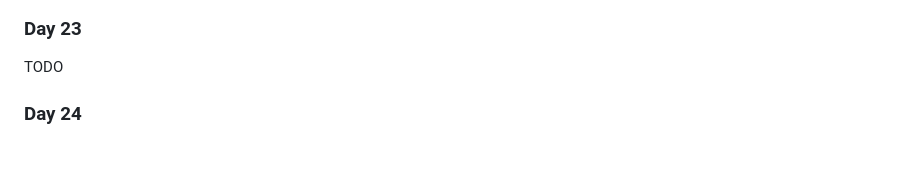
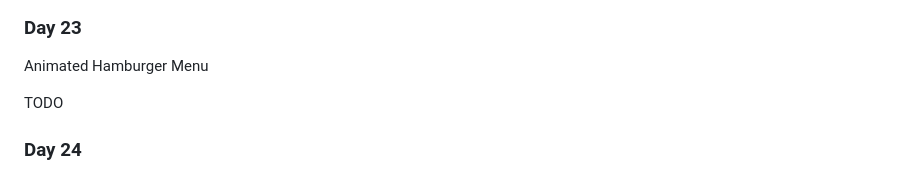
Before and after one commit to henryzarza/advent-of-css-2024, a Markdown page: README.md, the part around one of its changes. Drawn GitHub-style; blank space fills up the shorter version.

```diff
--- a/README.md
+++ b/README.md
@@ -142,5 +142,7 @@ TODO
 
 ### Day 23
+
+Animated Hamburger Menu
 
 TODO
 
```
Also changed, not shown: other parts of README.md (+1 -1 lines).
